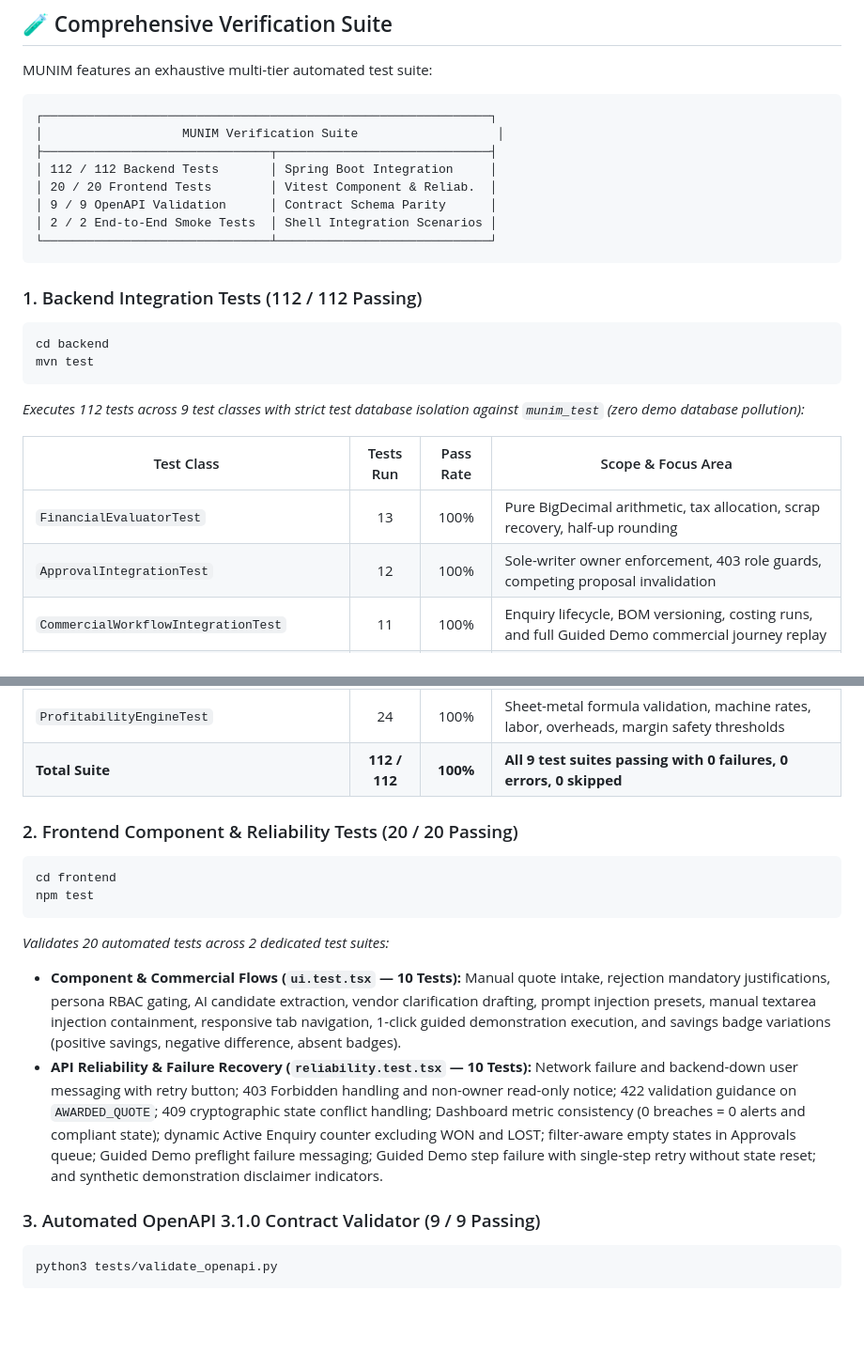
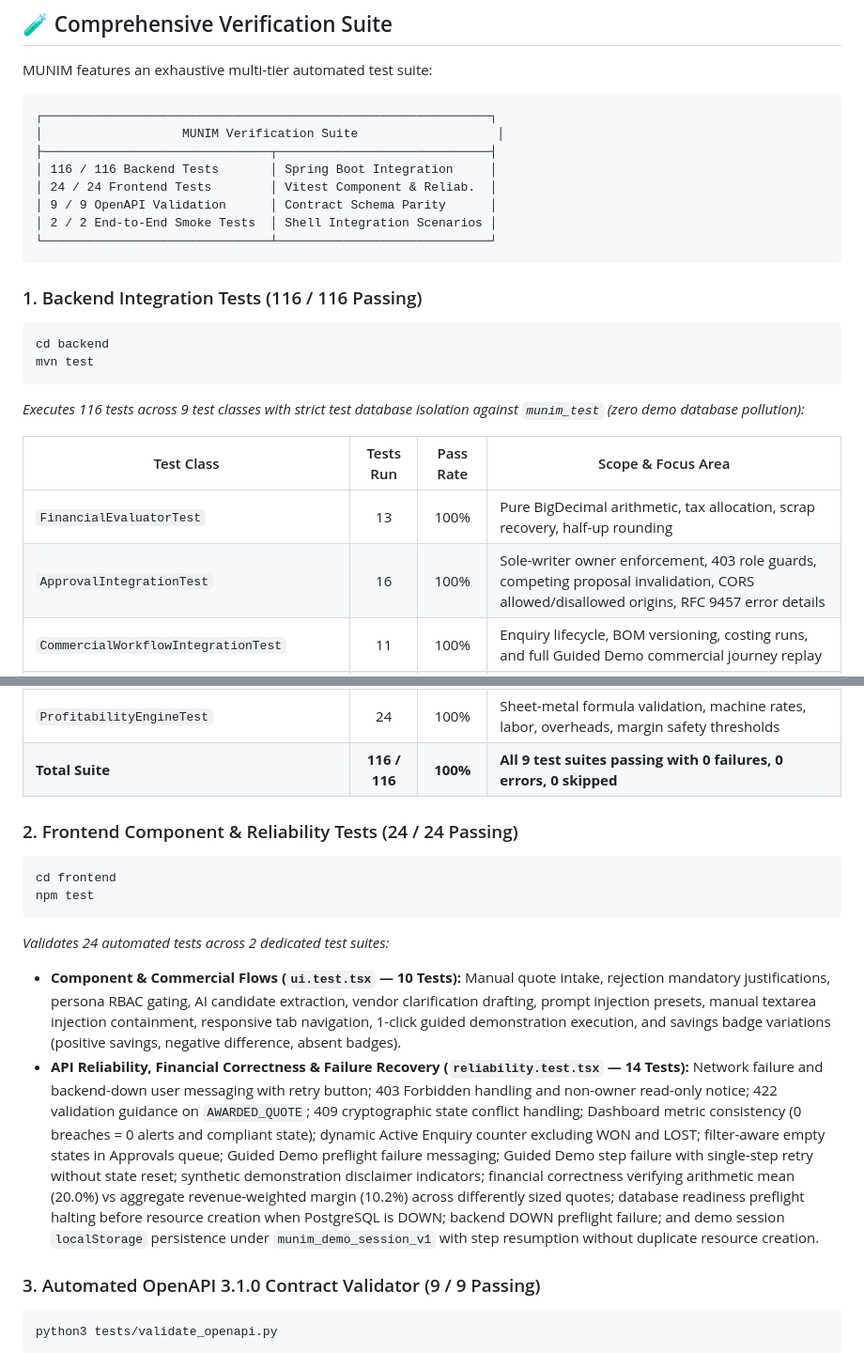
Before and after one commit to gopaljilab/GAVS-MUNIM, a Markdown page: README.md, 2 parts joined by grey strips. Shown at 94% size. Drawn GitHub-style; blank space fills up the shorter version.

Commit message:
audit: finalize technical verification, financial correctness, CORS origin controls, and demo resilience

````diff
--- a/README.md
+++ b/README.md
@@ -600,24 +600,24 @@ MUNIM features an exhaustive multi-tier automated test suite:
 ┌─────────────────────────────────────────────────────────────┐
 │                   MUNIM Verification Suite                   │
 ├───────────────────────────────┬─────────────────────────────┤
-│ 112 / 112 Backend Tests       │ Spring Boot Integration     │
-│ 20 / 20 Frontend Tests        │ Vitest Component & Reliab.  │
+│ 116 / 116 Backend Tests       │ Spring Boot Integration     │
+│ 24 / 24 Frontend Tests        │ Vitest Component & Reliab.  │
 │ 9 / 9 OpenAPI Validation      │ Contract Schema Parity      │
 │ 2 / 2 End-to-End Smoke Tests  │ Shell Integration Scenarios │
 └───────────────────────────────┴─────────────────────────────┘
 ```
 
-### 1. Backend Integration Tests (112 / 112 Passing)
+### 1. Backend Integration Tests (116 / 116 Passing)
 ```bash
 cd backend
 mvn test
 ```
-*Executes 112 tests across 9 test classes with strict test database isolation against `munim_test` (zero demo database pollution):*
+*Executes 116 tests across 9 test classes with strict test database isolation against `munim_test` (zero demo database pollution):*
 
 | Test Class | Tests Run | Pass Rate | Scope & Focus Area |
 |---|:---:|:---:|---|
 | `FinancialEvaluatorTest` | 13 | 100% | Pure BigDecimal arithmetic, tax allocation, scrap recovery, half-up rounding |
-| `ApprovalIntegrationTest` | 12 | 100% | Sole-writer owner enforcement, 403 role guards, competing proposal invalidation |
+| `ApprovalIntegrationTest` | 16 | 100% | Sole-writer owner enforcement, 403 role guards, competing proposal invalidation, CORS allowed/disallowed origins, RFC 9457 error details |
 | `CommercialWorkflowIntegrationTest` | 11 | 100% | Enquiry lifecycle, BOM versioning, costing runs, and full Guided Demo commercial journey replay |
 | `CustomerQuotationApprovalIntegrationTest` | 10 | 100% | Customer quotation approval happy path, immutable snapshot verification, stale handling |
 | `FlywayCleanDatabaseTest` | 1 | 100% | Clean schema migration V1&rarr;V4, idempotent repeatable migration scripts on empty DB |
@@ -625,16 +625,16 @@ mvn test
 | `ProfitabilityDatabaseIntegrationTest` | 10 | 100% | Persistence layer transactional integrity, audit events, append-only history |
 | `QuoteIntelligenceIntegrationTest` | 18 | 100% | AI extraction regex, evidence verification, prompt injection defense, clarification loops |
 | `ProfitabilityEngineTest` | 24 | 100% | Sheet-metal formula validation, machine rates, labor, overheads, margin safety thresholds |
-| **Total Suite** | **112 / 112** | **100%** | **All 9 test suites passing with 0 failures, 0 errors, 0 skipped** |
+| **Total Suite** | **116 / 116** | **100%** | **All 9 test suites passing with 0 failures, 0 errors, 0 skipped** |
 
-### 2. Frontend Component & Reliability Tests (20 / 20 Passing)
+### 2. Frontend Component & Reliability Tests (24 / 24 Passing)
 ```bash
 cd frontend
 npm test
 ```
-*Validates 20 automated tests across 2 dedicated test suites:*
+*Validates 24 automated tests across 2 dedicated test suites:*
 - **Component & Commercial Flows (`ui.test.tsx` — 10 Tests):** Manual quote intake, rejection mandatory justifications, persona RBAC gating, AI candidate extraction, vendor clarification drafting, prompt injection presets, manual textarea injection containment, responsive tab navigation, 1-click guided demonstration execution, and savings badge variations (positive savings, negative difference, absent badges).
-- **API Reliability & Failure Recovery (`reliability.test.tsx` — 10 Tests):** Network failure and backend-down user messaging with retry button; 403 Forbidden handling and non-owner read-only notice; 422 validation guidance on `AWARDED_QUOTE`; 409 cryptographic state conflict handling; Dashboard metric consistency (0 breaches = 0 alerts and compliant state); dynamic Active Enquiry counter excluding WON and LOST; filter-aware empty states in Approvals queue; Guided Demo preflight failure messaging; Guided Demo step failure with single-step retry without state reset; and synthetic demonstration disclaimer indicators.
+- **API Reliability, Financial Correctness & Failure Recovery (`reliability.test.tsx` — 14 Tests):** Network failure and backend-down user messaging with retry button; 403 Forbidden handling and non-owner read-only notice; 422 validation guidance on `AWARDED_QUOTE`; 409 cryptographic state conflict handling; Dashboard metric consistency (0 breaches = 0 alerts and compliant state); dynamic Active Enquiry counter excluding WON and LOST; filter-aware empty states in Approvals queue; Guided Demo preflight failure messaging; Guided Demo step failure with single-step retry without state reset; synthetic demonstration disclaimer indicators; financial correctness verifying arithmetic mean (20.0%) vs aggregate revenue-weighted margin (10.2%) across differently sized quotes; database readiness preflight halting before resource creation when PostgreSQL is DOWN; backend DOWN preflight failure; and demo session `localStorage` persistence under `munim_demo_session_v1` with step resumption without duplicate resource creation.
 
 ### 3. Automated OpenAPI 3.1.0 Contract Validator (9 / 9 Passing)
 ```bash
````
Also changed, not shown: docs/validation/final-technical-verification-report.md (added, +188 -0 lines), docs/screenshots/02_commercial_bom.png, docs/screenshots/03_approvals_gateway.png, docs/screenshots/04_dashboard_financial.png, docs/screenshots/06_mobile_390px_dashboard.png, docs/screenshots/07_mobile_390px_approvals.png, 10 other files.
